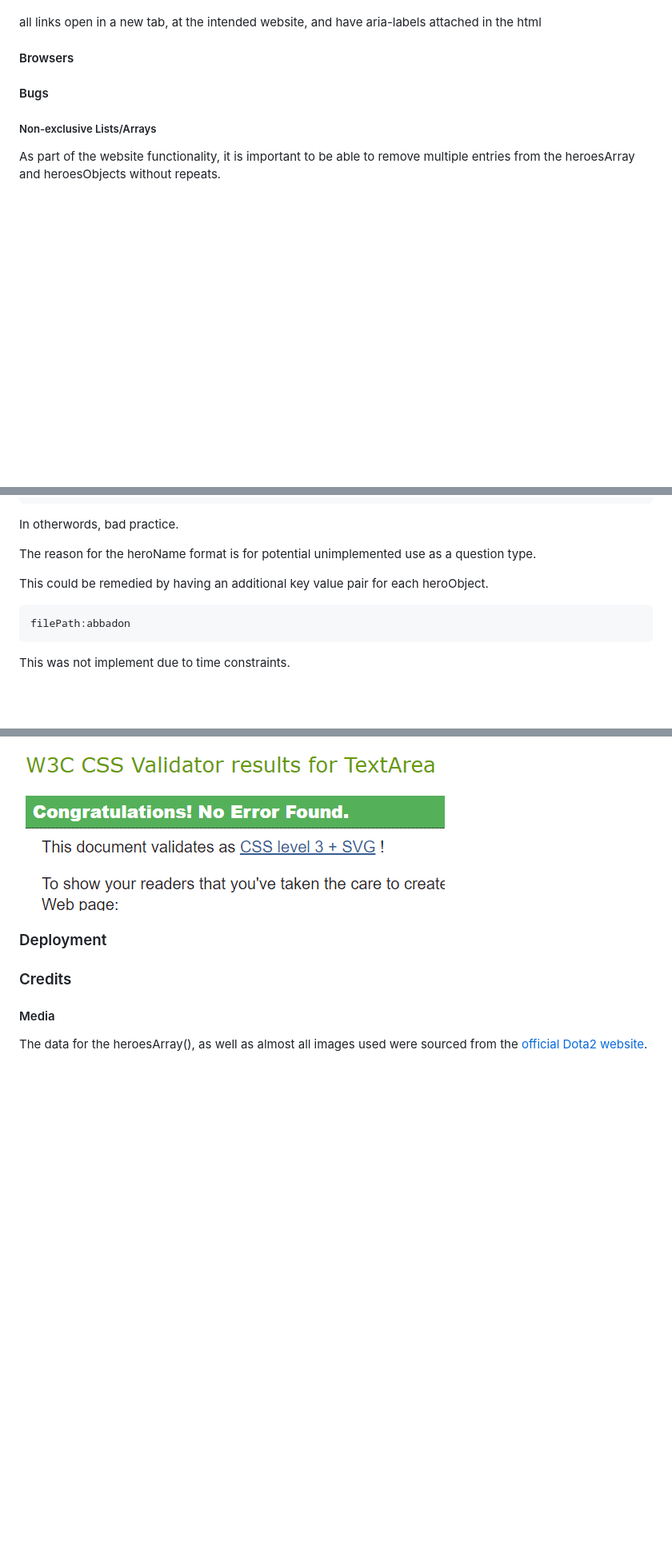
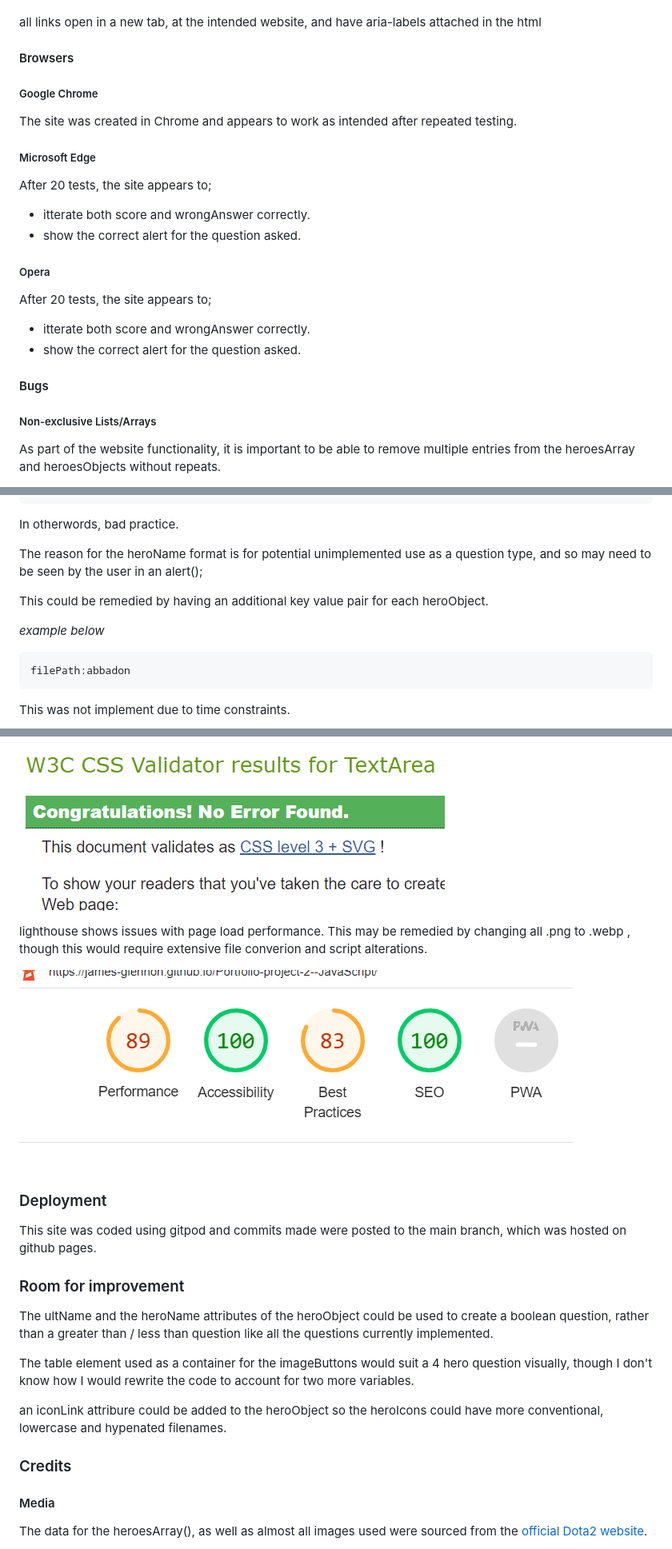
Before and after one commit to James-Glennon/Portfolio-project-2--JavaScript, a Markdown page: README.md, 3 parts joined by grey strips. Shown: that part at 80% size. Drawn GitHub-style; pictures changed too: assets/images/readme-images/lighthouse.png (added); blank space fills up the shorter version.

Commit message:
[readme] add responsive design image. expand testing section. Add room for improvement section

````diff
--- a/README.md
+++ b/README.md
@@ -54,6 +57,19 @@ all links open in a new tab, at the intended website,
 and have aria-labels attached in the html
 
 #### Browsers
+
+##### Google Chrome
+The site was created in Chrome and appears to work as intended after repeated testing.
+
+##### Microsoft Edge
+After 20 tests, the site appears to;
+- itterate both score and wrongAnswer correctly.
+- show the correct alert for the question asked.
+
+##### Opera
+After 20 tests, the site appears to;
+- itterate both score and wrongAnswer correctly.
+- show the correct alert for the question asked.
 
 #### Bugs
 
@@ -150,9 +171,12 @@ function moveSpeedQuestion() {
 
 In otherwords, bad practice.
 
-The reason for the heroName format is for potential unimplemented use as a question type.
+The reason for the heroName format is for potential unimplemented use as a question type, and so may need
+to be seen by the user in an alert();
 
 This could be remedied by having an additional key value pair for each heroObject.
+
+*example below*
 
 ```
 filePath:abbadon
@@ -232,7 +256,26 @@ bad practice and 'messy', though I do not have the resources to devise an altern
 
 ![css validator result](assets/images/readme-images/css_validator.png)
 
+lighthouse shows issues with page load performance. This may be remedied by changing all .png
+to .webp , though this would require extensive file converion and script alterations.
+
+![lighthouse test result](assets/images/readme-images/lighthouse.png)
+
 ### Deployment
+
+This site was coded using gitpod and commits made were posted to the main branch,
+which was hosted on github pages.
+
+### Room for improvement
+
+The ultName and the heroName attributes of the heroObject could be used to create a boolean question,
+rather than a greater than / less than question like all the questions currently implemented.
+
+The table element used as a container for the imageButtons would suit a 4 hero question visually,
+though I don't know how I would rewrite the code to account for two more variables.
+
+an iconLink attribure could be added to the heroObject so the heroIcons could have more conventional,
+lowercase and hypenated filenames.
 
 ### Credits
 
````
Also changed, not shown: other parts of README.md (+9 -1 lines), assets/images/readme-images/responsive_layout.png (added).
